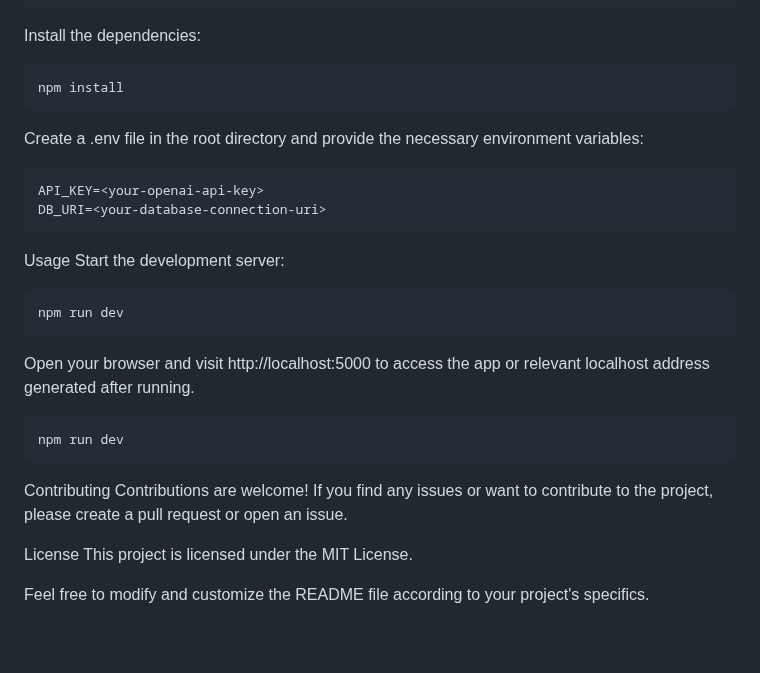
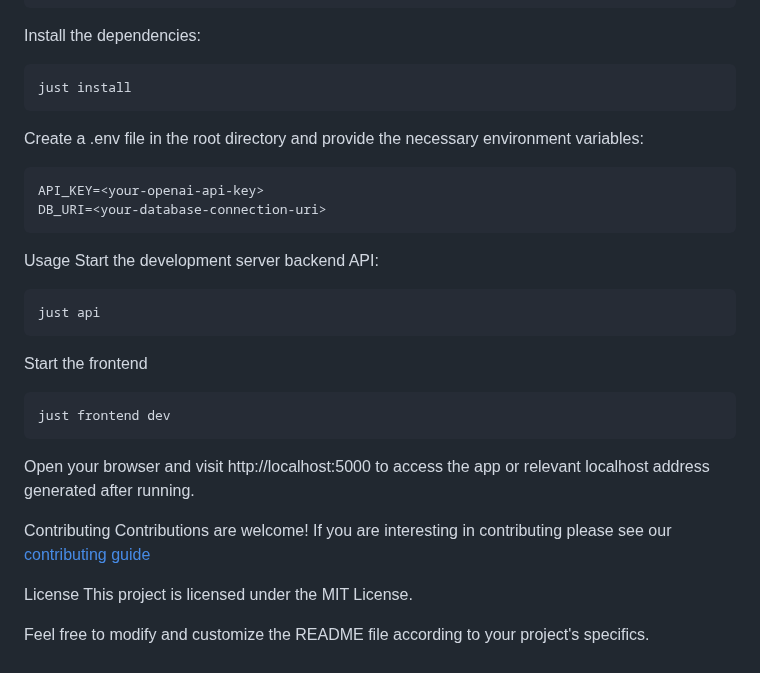
Before and after one commit to xyvora/achievaim, a Markdown page: README.md, the part around the change. GitHub-like rendering; blank space fills up the shorter version.

````diff
--- a/README.md
+++ b/README.md
@@ -57,7 +57,7 @@ cd achievaim
 Install the dependencies:
 
 ```sh
-npm install
+just install
 ```
 
 Create a .env file in the root directory and provide the necessary environment variables:
@@ -68,20 +68,22 @@ DB_URI=<your-database-connection-uri>
 ```
 
 Usage
-Start the development server:
+Start the development server backend API:
 
 ```sh
-npm run dev
+just api
+```
+
+Start the frontend
+
+```sh
+just frontend dev
 ```
 
 Open your browser and visit http://localhost:5000 to access the app or relevant localhost address generated after running.
 
-```sh
-npm run dev
-```
-
 Contributing
-Contributions are welcome! If you find any issues or want to contribute to the project, please create a pull request or open an issue.
+Contributions are welcome! If you are interesting in contributing please see our [contributing guide](CONTRIBUTING.md)
 
 License
 This project is licensed under the MIT License.
````
